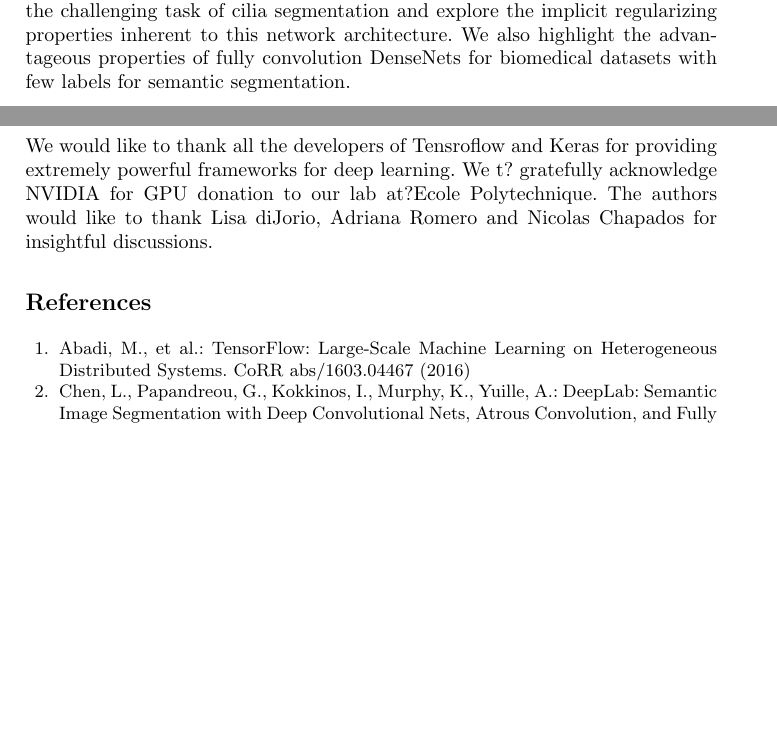
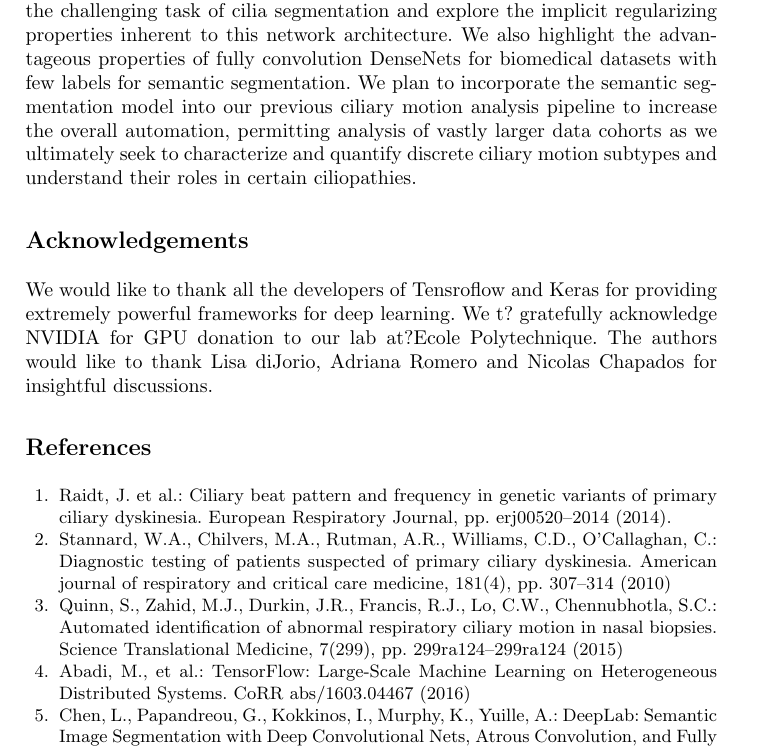
Before and after one commit to clu2033/DLMIA17, a LaTeX paper (body.tex): two parts of pages 6 and 7 of 8 before the commit and part of page 7 of 8 after it, the two joined at a grey line, cut so that both start at the same text, the shorter picture padded with empty space. Compiled offline with pdfLaTeX.

Commit message:
Changes in the title, abstract, and introduction regarding the background and context of the research question. Also added 3 additional references and some text in the conclusion.

```diff
--- a/body.tex
+++ b/body.tex
@@ -149,14 +149,27 @@ Unlike most fully convolutional networks, FC-DenseNets achieve excellent results
 
 
 \section{Conclusion}
-In this paper, we demonstrate the efficacy of a fully convolutional DenseNet on the challenging task of cilia segmentation and explore the implicit regularizing properties inherent to this network architecture.  We also highlight the advantageous properties of fully convolution DenseNets for biomedical datasets with few labels for semantic segmentation.
-
+In this paper, we demonstrate the efficacy of a fully convolutional DenseNet on the challenging task of cilia segmentation and explore the implicit regularizing properties inherent to this network architecture. We also highlight the advantageous properties of fully convolution DenseNets for biomedical datasets with few labels for semantic segmentation. We plan to incorporate the semantic segmentation model into our previous ciliary motion analysis pipeline to increase the overall automation, permitting analysis of vastly larger data cohorts as we ultimately seek to characterize and quantify discrete ciliary motion subtypes and understand their roles in certain ciliopathies.
 
 \section*{Acknowledgements}
 We would like to thank all the developers of Tensroflow and Keras for providing extremely powerful  frameworks for deep learning.  We  t? gratefully  acknowledge  NVIDIA  for  GPU  donation to  our  lab  at?Ecole  Polytechnique.  The  authors  would  like  to  thank  Lisa  diJorio,  Adriana  Romero  and  Nicolas  Chapados  for  insightful  discussions.
 
+\begin{thebibliography}{26}
 
-\begin{thebibliography}{23}
+\bibitem{CiliaCM}
+Raidt, J. et al.:
+Ciliary beat pattern and frequency in genetic variants of primary ciliary dyskinesia.
+European Respiratory Journal, pp. erj00520--2014 (2014).
+
+\bibitem{CiliaEM}
+Stannard, W.A., Chilvers, M.A., Rutman, A.R., Williams, C.D., O'Callaghan, C.:
+Diagnostic testing of patients suspected of primary ciliary dyskinesia.
+American journal of respiratory and critical care medicine, 181(4), pp. 307--314 (2010)
+
+\bibitem{QuinnSTM}
+Quinn, S., Zahid, M.J., Durkin, J.R., Francis, R.J., Lo, C.W., Chennubhotla, S.C.:
+Automated identification of abnormal respiratory ciliary motion in nasal biopsies.
+Science Translational Medicine, 7(299), pp. 299ra124--299ra124 (2015)
 
 \bibitem{TensorFlow}
 Abadi, M., et al.:
```
Also changed, not shown: body.tex (16 more changed lines).
